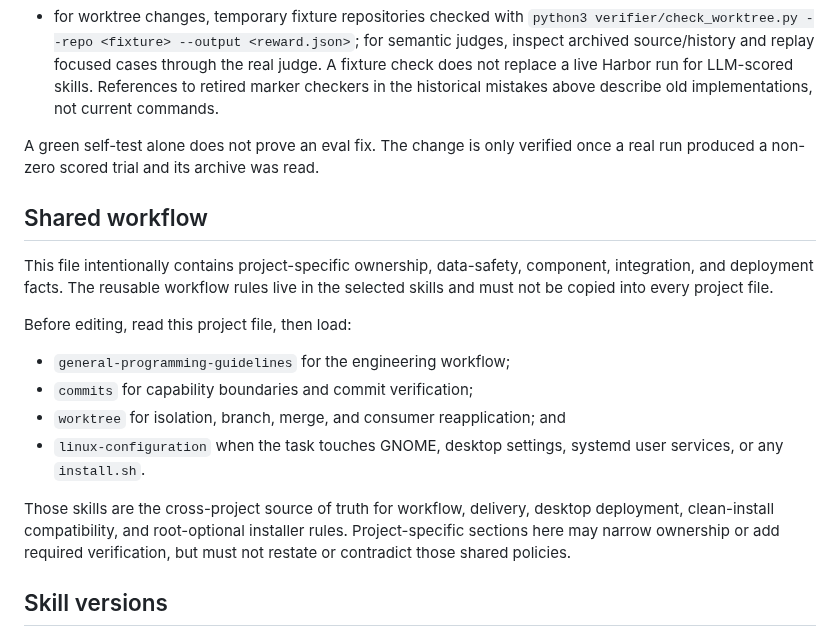
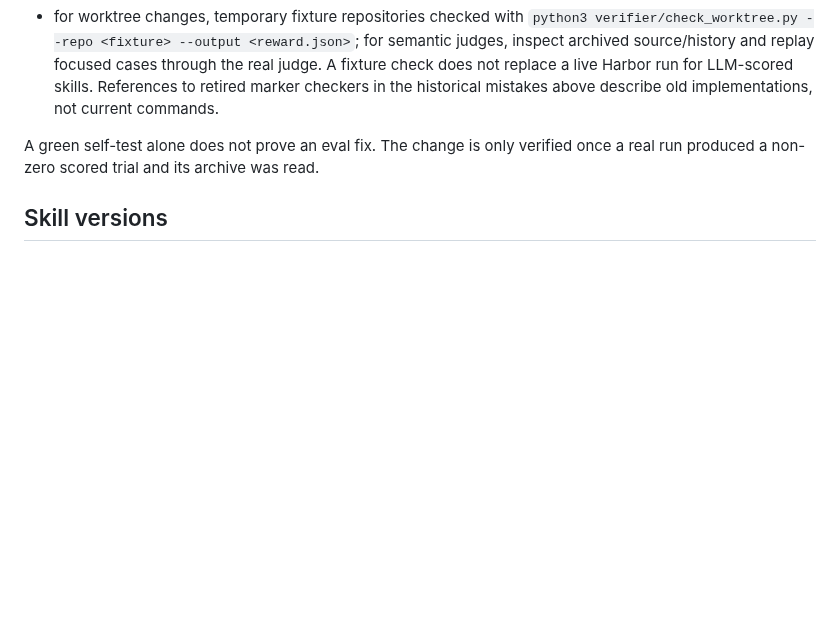
Before and after one commit to mikaeltorni/programming_prompts, a Markdown page: AGENTS.md, the part around the change. GitHub-like rendering; blank space fills up the shorter version.

Commit message:
docs: remove shared workflow boilerplate

```diff
--- a/AGENTS.md
+++ b/AGENTS.md
@@ -332,25 +332,6 @@ Per the rule above, **do not add pytest/unit/integration tests** for
 A green self-test alone does not prove an eval fix. The change is only verified
 once a real run produced a non-zero scored trial and its archive was read.
 
-## Shared workflow
-
-This file intentionally contains project-specific ownership, data-safety,
-component, integration, and deployment facts. The reusable workflow rules
-live in the selected skills and must not be copied into every project file.
-
-Before editing, read this project file, then load:
-
-- `general-programming-guidelines` for the engineering workflow;
-- `commits` for capability boundaries and commit verification;
-- `worktree` for isolation, branch, merge, and consumer reapplication; and
-- `linux-configuration` when the task touches GNOME, desktop settings,
-  systemd user services, or any `install.sh`.
-
-Those skills are the cross-project source of truth for workflow, delivery,
-desktop deployment, clean-install compatibility, and root-optional installer
-rules. Project-specific sections here may narrow ownership or add required
-verification, but must not restate or contradict those shared policies.
-
 ## Skill versions
 
 Every `SKILL.md` in this repository declares a `vMAJOR.MINOR.PATCH` version as
```
